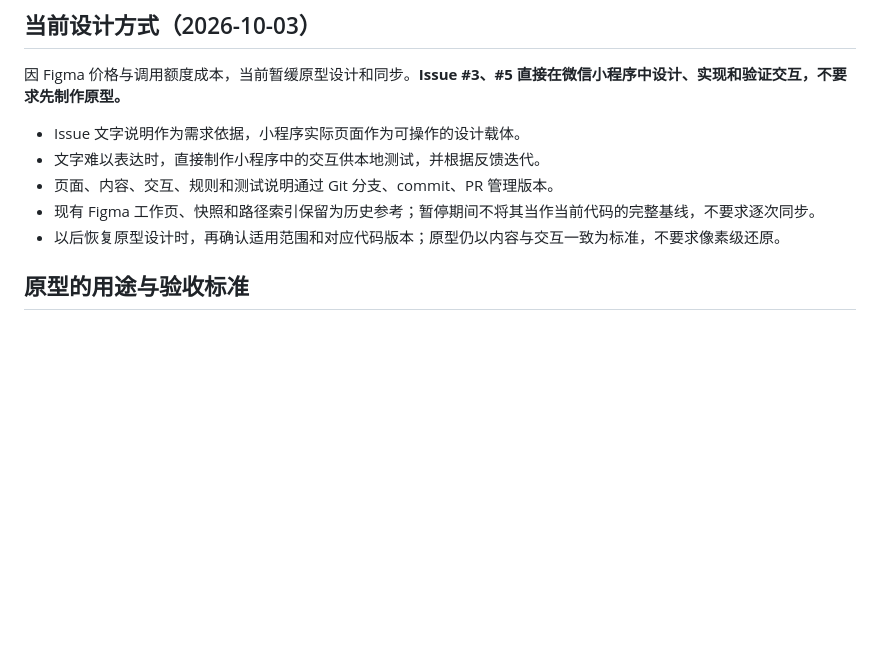
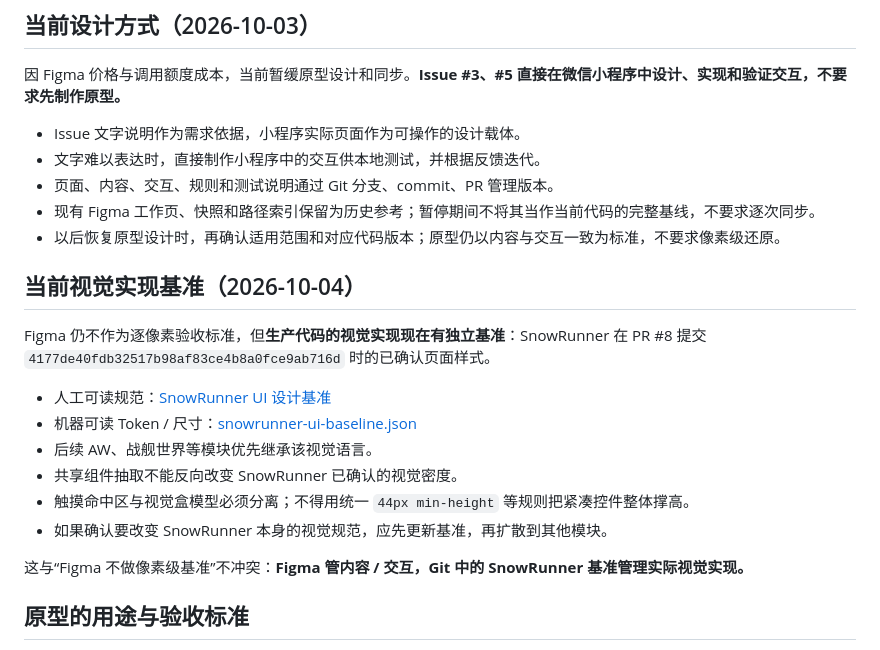
Before and after one commit to zeroga/wx_coopgames, a Markdown page: docs/design/README.md, the part around the change. Drawn GitHub-style; blank space fills up the shorter version.

Commit message:
docs(ui): make SnowRunner baseline the visual source of truth

```diff
--- a/docs/design/README.md
+++ b/docs/design/README.md
@@ -11,6 +11,19 @@
 - 页面、内容、交互、规则和测试说明通过 Git 分支、commit、PR 管理版本。
 - 现有 Figma 工作页、快照和路径索引保留为历史参考；暂停期间不将其当作当前代码的完整基线，不要求逐次同步。
 - 以后恢复原型设计时，再确认适用范围和对应代码版本；原型仍以内容与交互一致为标准，不要求像素级还原。
+
+## 当前视觉实现基准（2026-10-04）
+
+Figma 仍不作为逐像素验收标准，但**生产代码的视觉实现现在有独立基准**：SnowRunner 在 PR #8 提交 `4177de40fdb32517b98af83ce4b8a0fce9ab716d` 时的已确认页面样式。
+
+- 人工可读规范：[SnowRunner UI 设计基准](./snowrunner-ui-baseline.md)
+- 机器可读 Token / 尺寸：[snowrunner-ui-baseline.json](./snowrunner-ui-baseline.json)
+- 后续 AW、战舰世界等模块优先继承该视觉语言。
+- 共享组件抽取不能反向改变 SnowRunner 已确认的视觉密度。
+- 触摸命中区与视觉盒模型必须分离；不得用统一 `44px min-height` 等规则把紧凑控件整体撑高。
+- 如果确认要改变 SnowRunner 本身的视觉规范，应先更新基准，再扩散到其他模块。
+
+这与“Figma 不做像素级基准”不冲突：**Figma 管内容 / 交互，Git 中的 SnowRunner 基准管理实际视觉实现。**
 
 ## 原型的用途与验收标准
 
```
